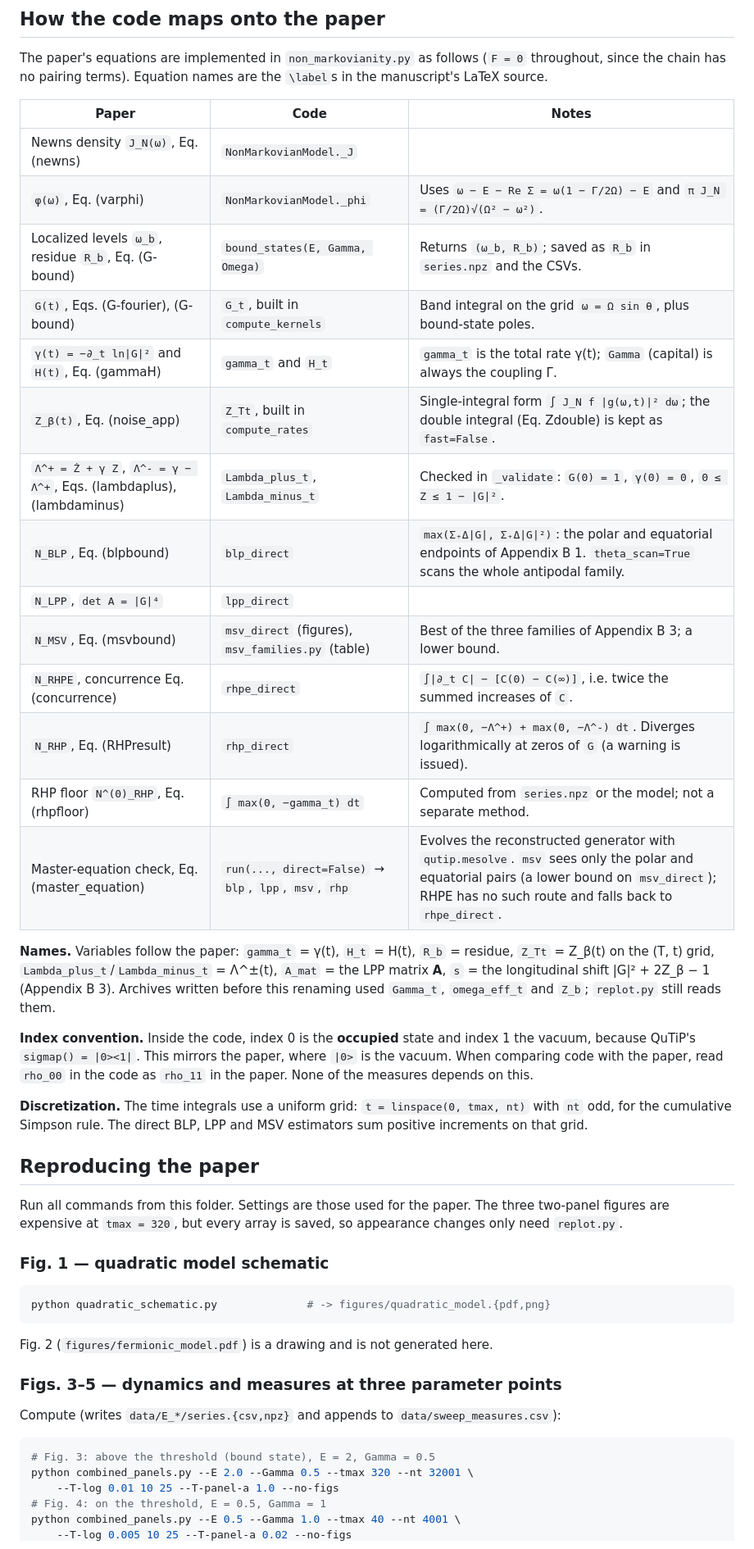
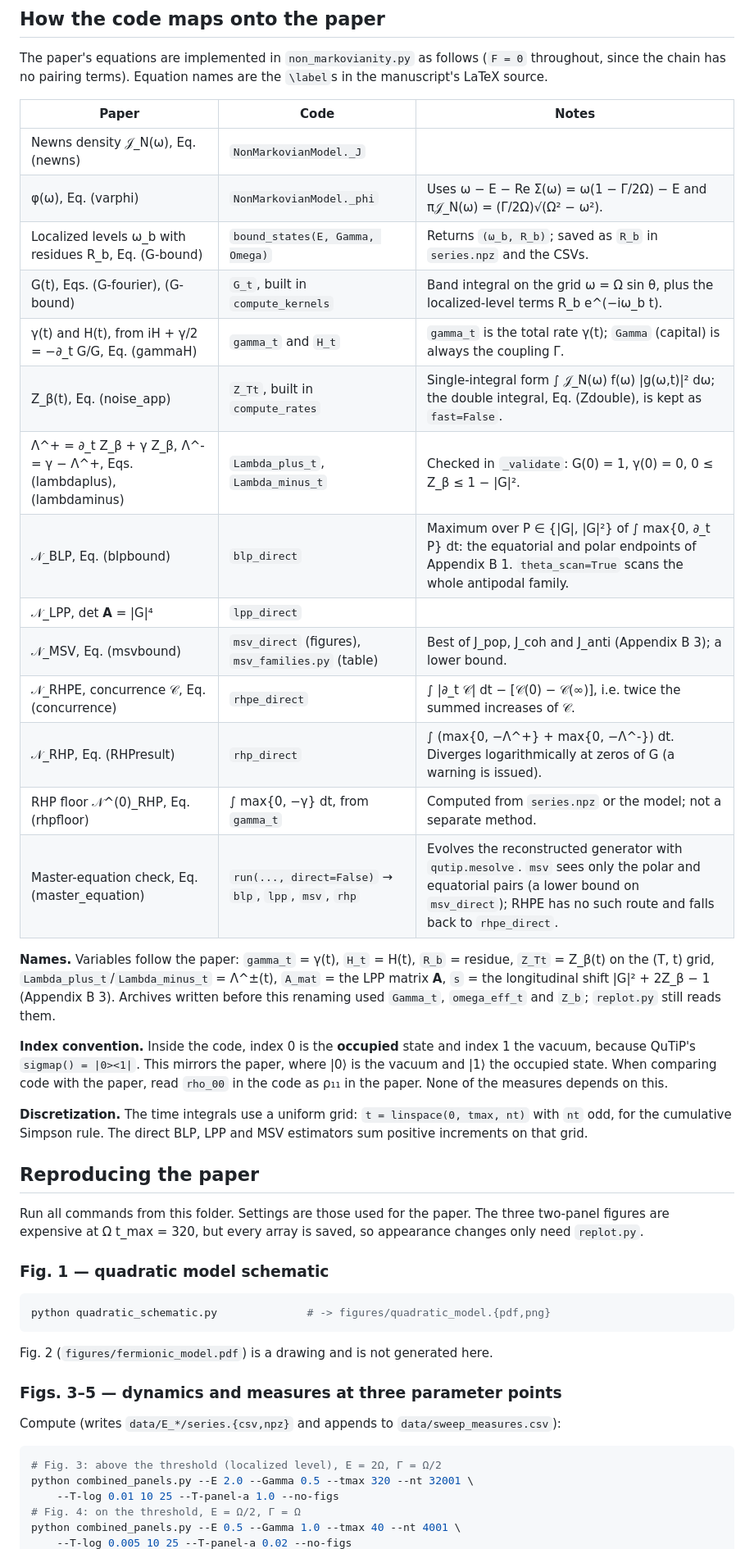
Before and after one commit to mirkoconsiglio/ASPECTSNonMarkovianity, a Markdown page: README.md, the part around one of its changes. Shown at 82% size. GitHub-like rendering.

````diff
--- a/README.md
+++ b/README.md
@@ -48,28 +48,28 @@ points listed below appear in the paper.
 The paper's equations are implemented in `non_markovianity.py` as follows (`F = 0` throughout, since the
 chain has no pairing terms). Equation names are the `\label`s in the manuscript's LaTeX source.
 
-| Paper                                                              | Code                                                  | Notes                                                                                                                                                                                             |
-|--------------------------------------------------------------------|-------------------------------------------------------|---------------------------------------------------------------------------------------------------------------------------------------------------------------------------------------------------|
-| Newns density `J_N(ω)`, Eq. (newns)                                | `NonMarkovianModel._J`                                |                                                                                                                                                                                                   |
-| `φ(ω)`, Eq. (varphi)                                               | `NonMarkovianModel._phi`                              | Uses `ω − E − Re Σ = ω(1 − Γ/2Ω) − E` and `π J_N = (Γ/2Ω)√(Ω² − ω²)`.                                                                                                                             |
-| Localized levels `ω_b`, residue `R_b`, Eq. (G-bound)               | `bound_states(E, Gamma, Omega)`                       | Returns `(ω_b, R_b)`; saved as `R_b` in `series.npz` and the CSVs.                                                                                                                                |
-| `G(t)`, Eqs. (G-fourier), (G-bound)                                | `G_t`, built in `compute_kernels`                     | Band integral on the grid `ω = Ω sin θ`, plus bound-state poles.                                                                                                                                  |
-| `γ(t) = −∂_t ln\|G\|²` and `H(t)`, Eq. (gammaH)                    | `gamma_t` and `H_t`                                   | `gamma_t` is the total rate γ(t); `Gamma` (capital) is always the coupling Γ.                                                                                                                     |
-| `Z_β(t)`, Eq. (noise_app)                                          | `Z_Tt`, built in `compute_rates`                      | Single-integral form `∫ J_N f \|g(ω,t)\|² dω`; the double integral (Eq. Zdouble) is kept as `fast=False`.                                                                                         |
-| `Λ^+ = Ż + γ Z`, `Λ^- = γ − Λ^+`, Eqs. (lambdaplus), (lambdaminus) | `Lambda_plus_t`, `Lambda_minus_t`                     | Checked in `_validate`: `G(0) = 1`, `γ(0) = 0`, `0 ≤ Z ≤ 1 − \|G\|²`.                                                                                                                             |
-| `N_BLP`, Eq. (blpbound)                                            | `blp_direct`                                          | `max(Σ₊Δ\|G\|, Σ₊Δ\|G\|²)`: the polar and equatorial endpoints of Appendix B 1. `theta_scan=True` scans the whole antipodal family.                                                               |
-| `N_LPP`, `det A = \|G\|⁴`                                          | `lpp_direct`                                          |                                                                                                                                                                                                   |
-| `N_MSV`, Eq. (msvbound)                                            | `msv_direct` (figures), `msv_families.py` (table)     | Best of the three families of Appendix B 3; a lower bound.                                                                                                                                        |
-| `N_RHPE`, concurrence Eq. (concurrence)                            | `rhpe_direct`                                         | `∫\|∂_t C\| − [C(0) − C(∞)]`, i.e. twice the summed increases of `C`.                                                                                                                             |
-| `N_RHP`, Eq. (RHPresult)                                           | `rhp_direct`                                          | `∫ max(0, −Λ^+) + max(0, −Λ^-) dt`. Diverges logarithmically at zeros of `G` (a warning is issued).                                                                                               |
-| RHP floor `N^(0)_RHP`, Eq. (rhpfloor)                              | `∫ max(0, −gamma_t) dt`                               | Computed from `series.npz` or the model; not a separate method.                                                                                                                                   |
-| Master-equation check, Eq. (master_equation)                       | `run(..., direct=False)` → `blp`, `lpp`, `msv`, `rhp` | Evolves the reconstructed generator with `qutip.mesolve`. `msv` sees only the polar and equatorial pairs (a lower bound on `msv_direct`); RHPE has no such route and falls back to `rhpe_direct`. |
+| Paper                                                                  | Code                                                  | Notes                                                                                                                                                                                             |
+|------------------------------------------------------------------------|-------------------------------------------------------|---------------------------------------------------------------------------------------------------------------------------------------------------------------------------------------------------|
+| Newns density 𝒥_N(ω), Eq. (newns)                                      | `NonMarkovianModel._J`                                |                                                                                                                                                                                                   |
+| φ(ω), Eq. (varphi)                                                     | `NonMarkovianModel._phi`                              | Uses ω − E − Re Σ(ω) = ω(1 − Γ/2Ω) − E and π𝒥_N(ω) = (Γ/2Ω)√(Ω² − ω²).                                                                                                                            |
+| Localized levels ω_b with residues R_b, Eq. (G-bound)                  | `bound_states(E, Gamma, Omega)`                       | Returns `(ω_b, R_b)`; saved as `R_b` in `series.npz` and the CSVs.                                                                                                                                |
+| G(t), Eqs. (G-fourier), (G-bound)                                      | `G_t`, built in `compute_kernels`                     | Band integral on the grid ω = Ω sin θ, plus the localized-level terms R_b e^(−iω_b t).                                                                                                            |
+| γ(t) and H(t), from iH + γ/2 = −∂_t G/G, Eq. (gammaH)                  | `gamma_t` and `H_t`                                   | `gamma_t` is the total rate γ(t); `Gamma` (capital) is always the coupling Γ.                                                                                                                     |
+| Z_β(t), Eq. (noise_app)                                                | `Z_Tt`, built in `compute_rates`                      | Single-integral form ∫ 𝒥_N(ω) f(ω) \|g(ω,t)\|² dω; the double integral, Eq. (Zdouble), is kept as `fast=False`.                                                                                   |
+| Λ^+ = ∂_t Z_β + γ Z_β, Λ^- = γ − Λ^+, Eqs. (lambdaplus), (lambdaminus) | `Lambda_plus_t`, `Lambda_minus_t`                     | Checked in `_validate`: G(0) = 1, γ(0) = 0, 0 ≤ Z_β ≤ 1 − \|G\|².                                                                                                                                 |
+| 𝒩_BLP, Eq. (blpbound)                                                  | `blp_direct`                                          | Maximum over P ∈ {\|G\|, \|G\|²} of ∫ max{0, ∂_t P} dt: the equatorial and polar endpoints of Appendix B 1. `theta_scan=True` scans the whole antipodal family.                                   |
+| 𝒩_LPP, det **A** = \|G\|⁴                                              | `lpp_direct`                                          |                                                                                                                                                                                                   |
+| 𝒩_MSV, Eq. (msvbound)                                                  | `msv_direct` (figures), `msv_families.py` (table)     | Best of J_pop, J_coh and J_anti (Appendix B 3); a lower bound.                                                                                                                                    |
+| 𝒩_RHPE, concurrence 𝒞, Eq. (concurrence)                               | `rhpe_direct`                                         | ∫ \|∂_t 𝒞\| dt − [𝒞(0) − 𝒞(∞)], i.e. twice the summed increases of 𝒞.                                                                                                                             |
+| 𝒩_RHP, Eq. (RHPresult)                                                 | `rhp_direct`                                          | ∫ (max{0, −Λ^+} + max{0, −Λ^-}) dt. Diverges logarithmically at zeros of G (a warning is issued).                                                                                                 |
+| RHP floor 𝒩^(0)_RHP, Eq. (rhpfloor)                                    | ∫ max{0, −γ} dt, from `gamma_t`                       | Computed from `series.npz` or the model; not a separate method.                                                                                                                                   |
+| Master-equation check, Eq. (master_equation)                           | `run(..., direct=False)` → `blp`, `lpp`, `msv`, `rhp` | Evolves the reconstructed generator with `qutip.mesolve`. `msv` sees only the polar and equatorial pairs (a lower bound on `msv_direct`); RHPE has no such route and falls back to `rhpe_direct`. |
 
 **Names.** Variables follow the paper: `gamma_t` = γ(t), `H_t` = H(t), `R_b` = residue, `Z_Tt` = Z_β(t) on the (T, t) grid, `Lambda_plus_t`/`Lambda_minus_t` = Λ^±(t), `A_mat` = the LPP matrix **A**, `s` = the longitudinal shift |G|² + 2Z_β − 1 (Appendix B 3). Archives written before this renaming used `Gamma_t`, `omega_eff_t` and `Z_b`; `replot.py` still reads them.
 
 **Index convention.** Inside the code, index 0 is the **occupied** state and index 1 the vacuum, because
-QuTiP's `sigmap() = |0><1|`. This mirrors the paper, where `|0>` is the vacuum. When comparing code with
-the paper, read `rho_00` in the code as `rho_11` in the paper. None of the measures depends on this.
+QuTiP's `sigmap() = |0><1|`. This mirrors the paper, where |0⟩ is the vacuum and |1⟩ the occupied state. When comparing code with
+the paper, read `rho_00` in the code as ρ₁₁ in the paper. None of the measures depends on this.
 
 **Discretization.** The time integrals use a uniform grid: `t = linspace(0, tmax, nt)` with `nt` odd, for
 the cumulative Simpson rule. The direct BLP, LPP and MSV estimators sum positive increments on that grid.
@@ -77,7 +77,7 @@ the cumulative Simpson rule. The direct BLP, LPP and MSV estimators sum positive
 ## Reproducing the paper
 
 Run all commands from this folder. Settings are those used for the paper. The three two-panel figures are
-expensive at `tmax = 320`, but every array is saved, so appearance changes only need `replot.py`.
+expensive at Ω t_max = 320, but every array is saved, so appearance changes only need `replot.py`.
 
 ### Fig. 1 — quadratic model schematic
 ```bash
@@ -88,9 +88,9 @@ Fig. 2 (`figures/fermionic_model.pdf`) is a drawing and is not generated here.
 ### Figs. 3–5 — dynamics and measures at three parameter points
 Compute (writes `data/E_*/series.{csv,npz}` and appends to `data/sweep_measures.csv`):
 ```bash
-# Fig. 3: above the threshold (bound state), E = 2, Gamma = 0.5
+# Fig. 3: above the threshold (localized level), E = 2Ω, Γ = Ω/2
 python combined_panels.py --E 2.0 --Gamma 0.5 --tmax 320 --nt 32001 \
     --T-log 0.01 10 25 --T-panel-a 1.0 --no-figs
-# Fig. 4: on the threshold, E = 0.5, Gamma = 1
+# Fig. 4: on the threshold, E = Ω/2, Γ = Ω
 python combined_panels.py --E 0.5 --Gamma 1.0 --tmax 40 --nt 4001 \
     --T-log 0.005 10 25 --T-panel-a 0.02 --no-figs
````
Also changed, not shown: other parts of README.md (+30 -30 lines).
